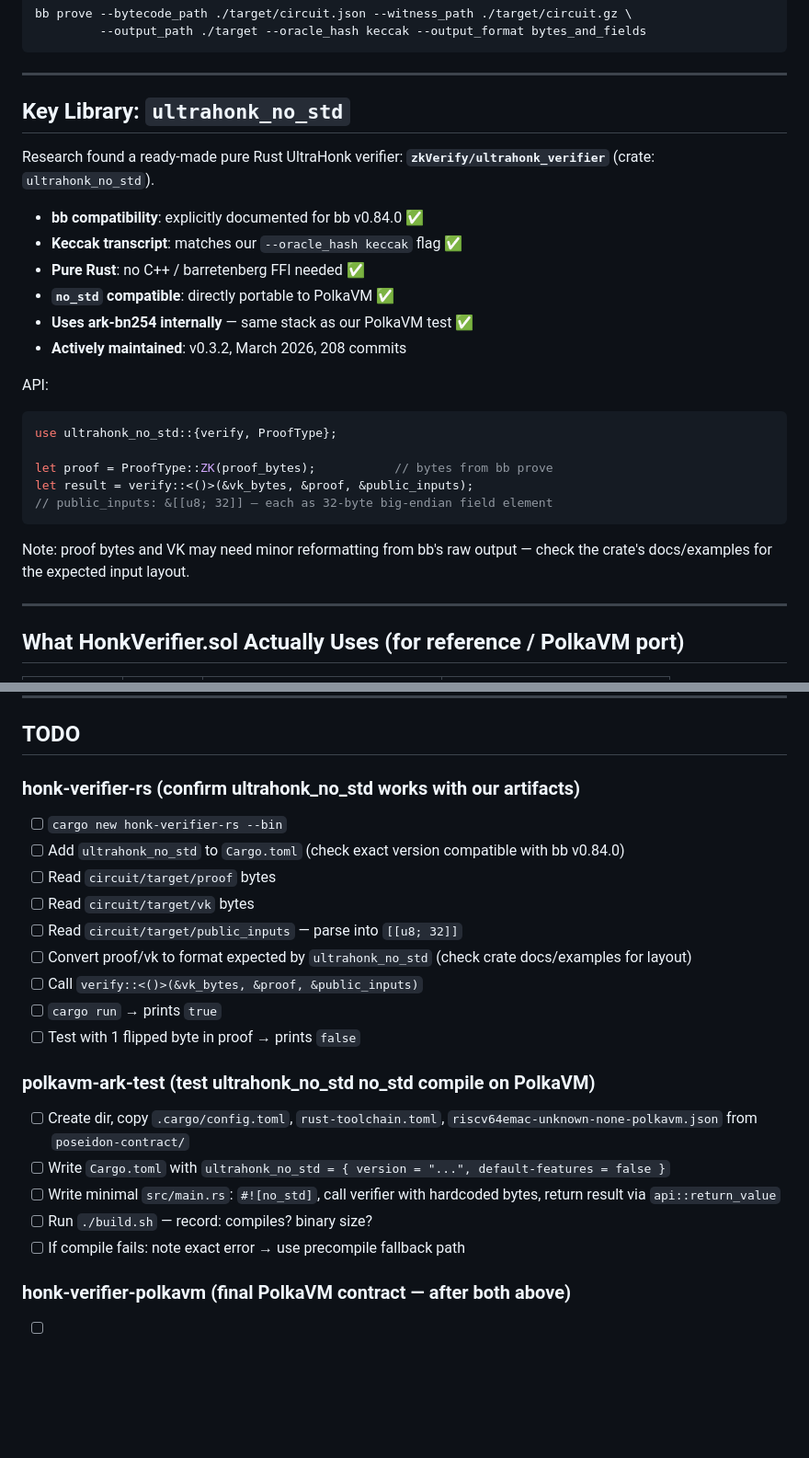
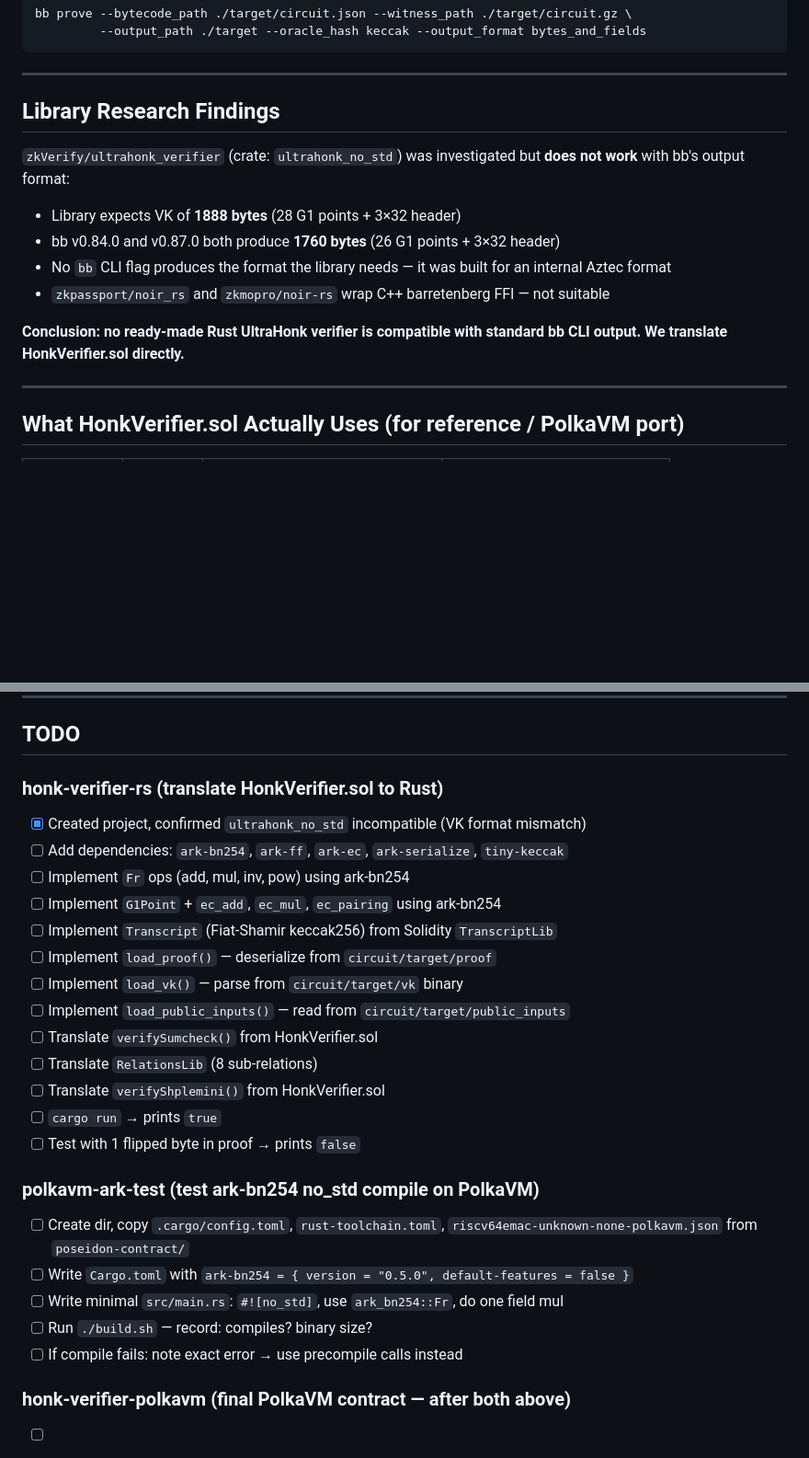
Before and after one commit to zkemail/polkavm-noir-verifier, a Markdown page: PLAN.md, 2 parts joined by grey strips. Shown at 92% size. Rendered like a GitHub page; blank space fills up the shorter version.

Commit message:
Update plan: ultrahonk_no_std confirmed incompatible, proceed with HonkVerifier.sol translation

````diff
--- a/PLAN.md
+++ b/PLAN.md
@@ -14,27 +14,15 @@ bb prove --bytecode_path ./target/circuit.json --witness_path ./target/circuit.g
 
 ---
 
-## Key Library: `ultrahonk_no_std`
+## Library Research Findings
 
-Research found a ready-made pure Rust UltraHonk verifier: **`zkVerify/ultrahonk_verifier`** (crate: `ultrahonk_no_std`).
+`zkVerify/ultrahonk_verifier` (crate: `ultrahonk_no_std`) was investigated but **does not work** with bb's output format:
+- Library expects VK of **1888 bytes** (28 G1 points + 3×32 header)
+- bb v0.84.0 and v0.87.0 both produce **1760 bytes** (26 G1 points + 3×32 header)
+- No `bb` CLI flag produces the format the library needs — it was built for an internal Aztec format
+- `zkpassport/noir_rs` and `zkmopro/noir-rs` wrap C++ barretenberg FFI — not suitable
 
-- **bb compatibility**: explicitly documented for bb v0.84.0 ✅
-- **Keccak transcript**: matches our `--oracle_hash keccak` flag ✅
-- **Pure Rust**: no C++ / barretenberg FFI needed ✅
-- **`no_std` compatible**: directly portable to PolkaVM ✅
-- **Uses ark-bn254 internally** — same stack as our PolkaVM test ✅
-- **Actively maintained**: v0.3.2, March 2026, 208 commits
-
-API:
-```rust
-use ultrahonk_no_std::{verify, ProofType};
-
-let proof = ProofType::ZK(proof_bytes);           // bytes from bb prove
-let result = verify::<()>(&vk_bytes, &proof, &public_inputs);
-// public_inputs: &[[u8; 32]] — each as 32-byte big-endian field element
-```
-
-Note: proof bytes and VK may need minor reformatting from bb's raw output — check the crate's docs/examples for the expected input layout.
+**Conclusion: no ready-made Rust UltraHonk verifier is compatible with standard bb CLI output. We translate HonkVerifier.sol directly.**
 
 ---
 
@@ -145,23 +133,27 @@ Per-circuit workflow:
 
 ## TODO
 
-### honk-verifier-rs (confirm ultrahonk_no_std works with our artifacts)
-- [ ] `cargo new honk-verifier-rs --bin`
-- [ ] Add `ultrahonk_no_std` to `Cargo.toml` (check exact version compatible with bb v0.84.0)
-- [ ] Read `circuit/target/proof` bytes
-- [ ] Read `circuit/target/vk` bytes
-- [ ] Read `circuit/target/public_inputs` — parse into `[[u8; 32]]`
-- [ ] Convert proof/vk to format expected by `ultrahonk_no_std` (check crate docs/examples for layout)
-- [ ] Call `verify::<()>(&vk_bytes, &proof, &public_inputs)`
+### honk-verifier-rs (translate HonkVerifier.sol to Rust)
+- [x] Created project, confirmed `ultrahonk_no_std` incompatible (VK format mismatch)
+- [ ] Add dependencies: `ark-bn254`, `ark-ff`, `ark-ec`, `ark-serialize`, `tiny-keccak`
+- [ ] Implement `Fr` ops (add, mul, inv, pow) using ark-bn254
+- [ ] Implement `G1Point` + `ec_add`, `ec_mul`, `ec_pairing` using ark-bn254
+- [ ] Implement `Transcript` (Fiat-Shamir keccak256) from Solidity `TranscriptLib`
+- [ ] Implement `load_proof()` — deserialize from `circuit/target/proof`
+- [ ] Implement `load_vk()` — parse from `circuit/target/vk` binary
+- [ ] Implement `load_public_inputs()` — read from `circuit/target/public_inputs`
+- [ ] Translate `verifySumcheck()` from HonkVerifier.sol
+- [ ] Translate `RelationsLib` (8 sub-relations)
+- [ ] Translate `verifyShplemini()` from HonkVerifier.sol
 - [ ] `cargo run` → prints `true`
 - [ ] Test with 1 flipped byte in proof → prints `false`
 
-### polkavm-ark-test (test ultrahonk_no_std no_std compile on PolkaVM)
+### polkavm-ark-test (test ark-bn254 no_std compile on PolkaVM)
 - [ ] Create dir, copy `.cargo/config.toml`, `rust-toolchain.toml`, `riscv64emac-unknown-none-polkavm.json` from `poseidon-contract/`
-- [ ] Write `Cargo.toml` with `ultrahonk_no_std = { version = "...", default-features = false }`
-- [ ] Write minimal `src/main.rs`: `#![no_std]`, call verifier with hardcoded bytes, return result via `api::return_value`
+- [ ] Write `Cargo.toml` with `ark-bn254 = { version = "0.5.0", default-features = false }`
+- [ ] Write minimal `src/main.rs`: `#![no_std]`, use `ark_bn254::Fr`, do one field mul
 - [ ] Run `./build.sh` — record: compiles? binary size?
-- [ ] If compile fails: note exact error → use precompile fallback path
+- [ ] If compile fails: note exact error → use precompile calls instead
 
 ### honk-verifier-polkavm (final PolkaVM contract — after both above)
 - [ ] Create dir with full PolkaVM project structure (copy from `poseidon-contract/`)
````
